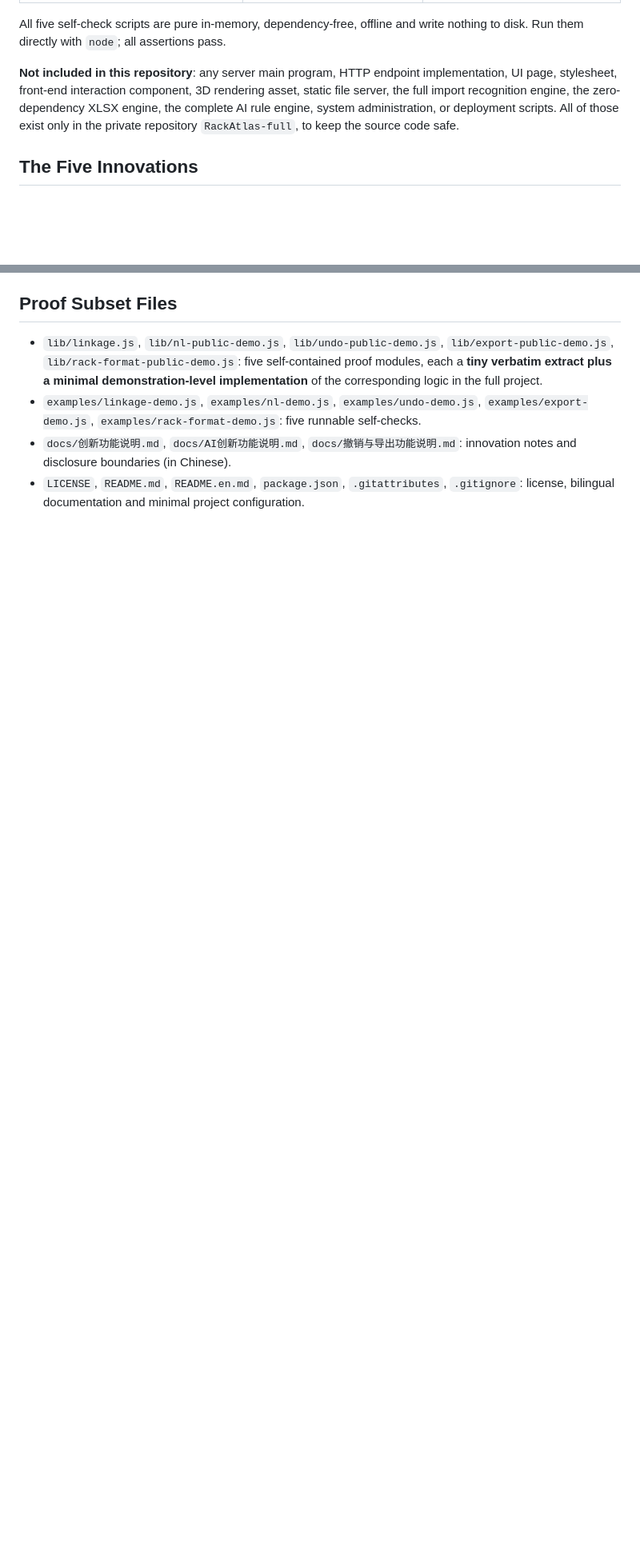
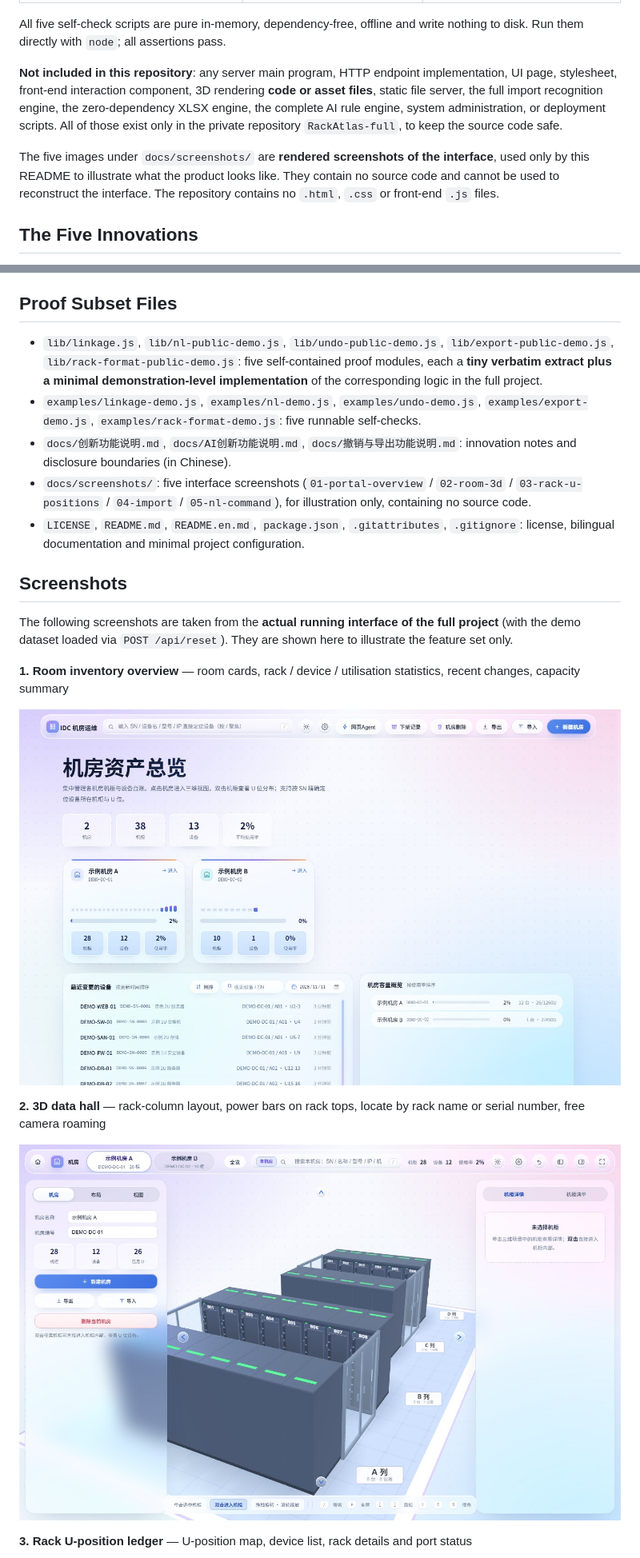
Before and after one commit to Xiao-zhang-qwq/RackAtlas, a Markdown page: README.en.md, 2 parts joined by grey strips. Shown at 80% size. Rendered like a GitHub page; pictures changed too: docs/screenshots/01-portal-overview.jpg (added), docs/screenshots/02-room-3d.jpg (added); blank space fills up the shorter version.

```diff
--- a/README.en.md
+++ b/README.en.md
@@ -36,7 +36,9 @@ This repository **deliberately publishes no complete implementation**. It contai
 
 All five self-check scripts are pure in-memory, dependency-free, offline and write nothing to disk. Run them directly with `node`; all assertions pass.
 
-**Not included in this repository**: any server main program, HTTP endpoint implementation, UI page, stylesheet, front-end interaction component, 3D rendering asset, static file server, the full import recognition engine, the zero-dependency XLSX engine, the complete AI rule engine, system administration, or deployment scripts. All of those exist only in the private repository `RackAtlas-full`, to keep the source code safe.
+**Not included in this repository**: any server main program, HTTP endpoint implementation, UI page, stylesheet, front-end interaction component, 3D rendering **code or asset files**, static file server, the full import recognition engine, the zero-dependency XLSX engine, the complete AI rule engine, system administration, or deployment scripts. All of those exist only in the private repository `RackAtlas-full`, to keep the source code safe.
+
+The five images under `docs/screenshots/` are **rendered screenshots of the interface**, used only by this README to illustrate what the product looks like. They contain no source code and cannot be used to reconstruct the interface. The repository contains no `.html`, `.css` or front-end `.js` files.
 
 ## The Five Innovations
 
@@ -51,4 +53,20 @@ All five self-check scripts are pure in-memory, dependency-free, offline and wri
 - `lib/linkage.js`, `lib/nl-public-demo.js`, `lib/undo-public-demo.js`, `lib/export-public-demo.js`, `lib/rack-format-public-demo.js`: five self-contained proof modules, each a **tiny verbatim extract plus a minimal demonstration-level implementation** of the corresponding logic in the full project.
 - `examples/linkage-demo.js`, `examples/nl-demo.js`, `examples/undo-demo.js`, `examples/export-demo.js`, `examples/rack-format-demo.js`: five runnable self-checks.
 - `docs/创新功能说明.md`, `docs/AI创新功能说明.md`, `docs/撤销与导出功能说明.md`: innovation notes and disclosure boundaries (in Chinese).
+- `docs/screenshots/`: five interface screenshots (`01-portal-overview` / `02-room-3d` / `03-rack-u-positions` / `04-import` / `05-nl-command`), for illustration only, containing no source code.
 - `LICENSE`, `README.md`, `README.en.md`, `package.json`, `.gitattributes`, `.gitignore`: license, bilingual documentation and minimal project configuration.
+
+## Screenshots
+
+The following screenshots are taken from the **actual running interface of the full project** (with the demo dataset loaded via `POST /api/reset`). They are shown here to illustrate the feature set only.
+
+**1. Room inventory overview** — room cards, rack / device / utilisation statistics, recent changes, capacity summary
+
+![Room inventory overview](docs/screenshots/01-portal-overview.jpg)
+
+**2. 3D data hall** — rack-column layout, power bars on rack tops, locate by rack name or serial number, free camera roaming
+
+![3D data hall](docs/screenshots/02-room-3d.jpg)
+
+**3. Rack U-position ledger** — U-position map, device list, rack details and port status
+
```
Also changed, not shown: other parts of README.en.md (+11 -0 lines), README.md (+30 -1 lines), docs/screenshots/03-rack-u-positions.jpg (added), docs/screenshots/04-import.jpg (added), docs/screenshots/05-nl-command.jpg (added), 1 other file.
